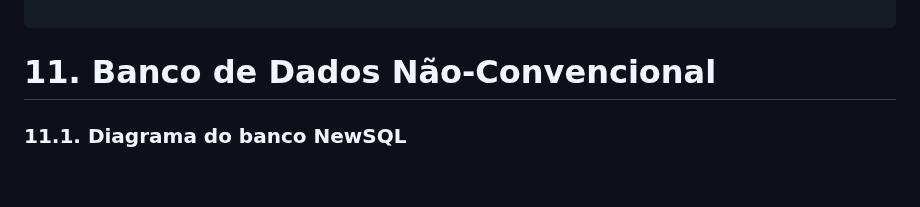
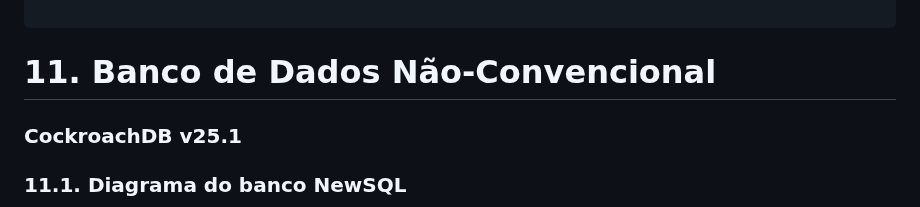
Before and after one commit to Camlui12/Trabalho-PI2-Caio-Camilo-Henrique, a Markdown page: README.md, the part around the change. GitHub-like rendering; blank space fills up the shorter version.

````diff
--- a/README.md
+++ b/README.md
@@ -366,6 +366,7 @@ INSERT INTO EstadiaRelatorio (id_estadia, id_relatorio) VALUES
 ```
 
 # 11. Banco de Dados Não-Convencional
+### CockroachDB v25.1
 ### 11.1. Diagrama do banco NewSQL
 ![Diagrama banco de dados NewSQl](/static/images/Diagrama_bd_newsql.jpg)
 
````
